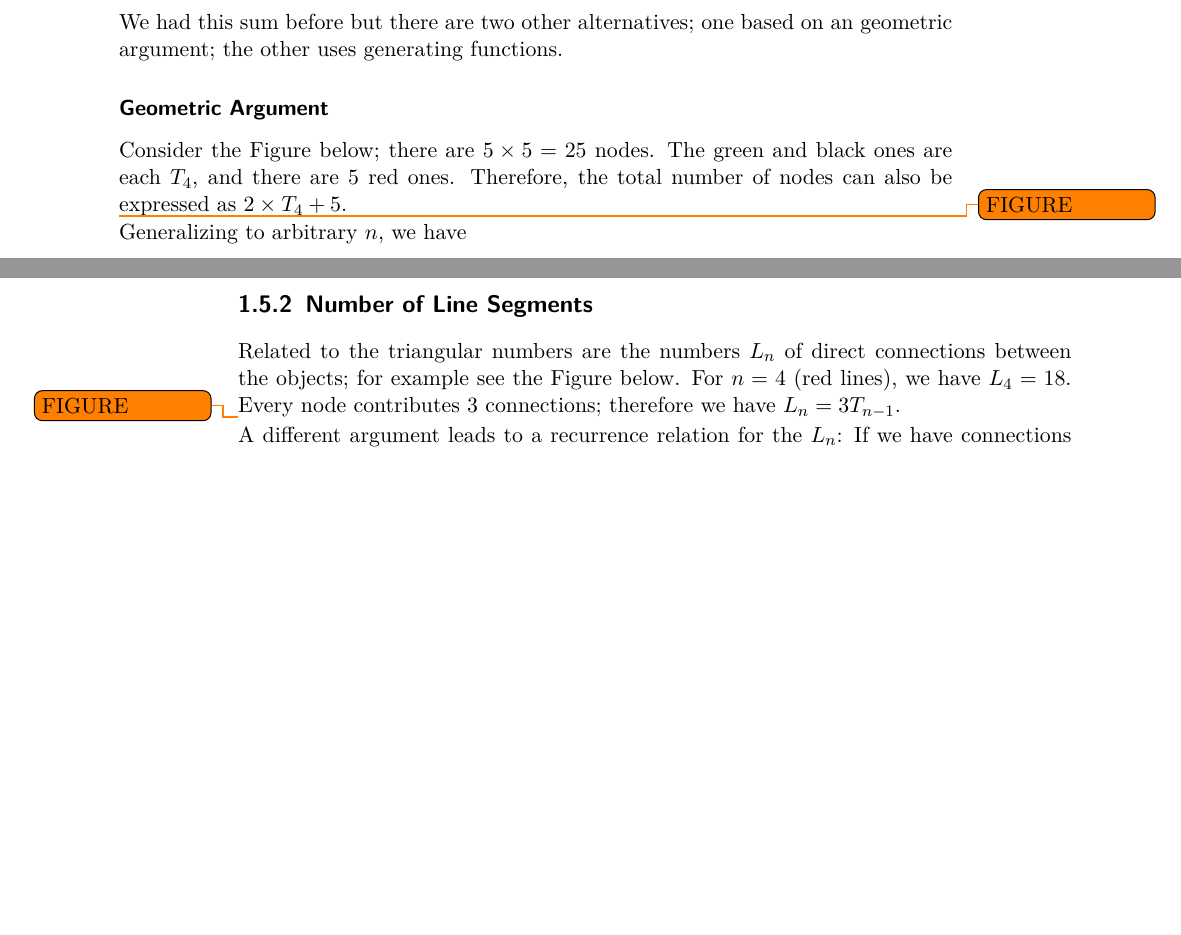
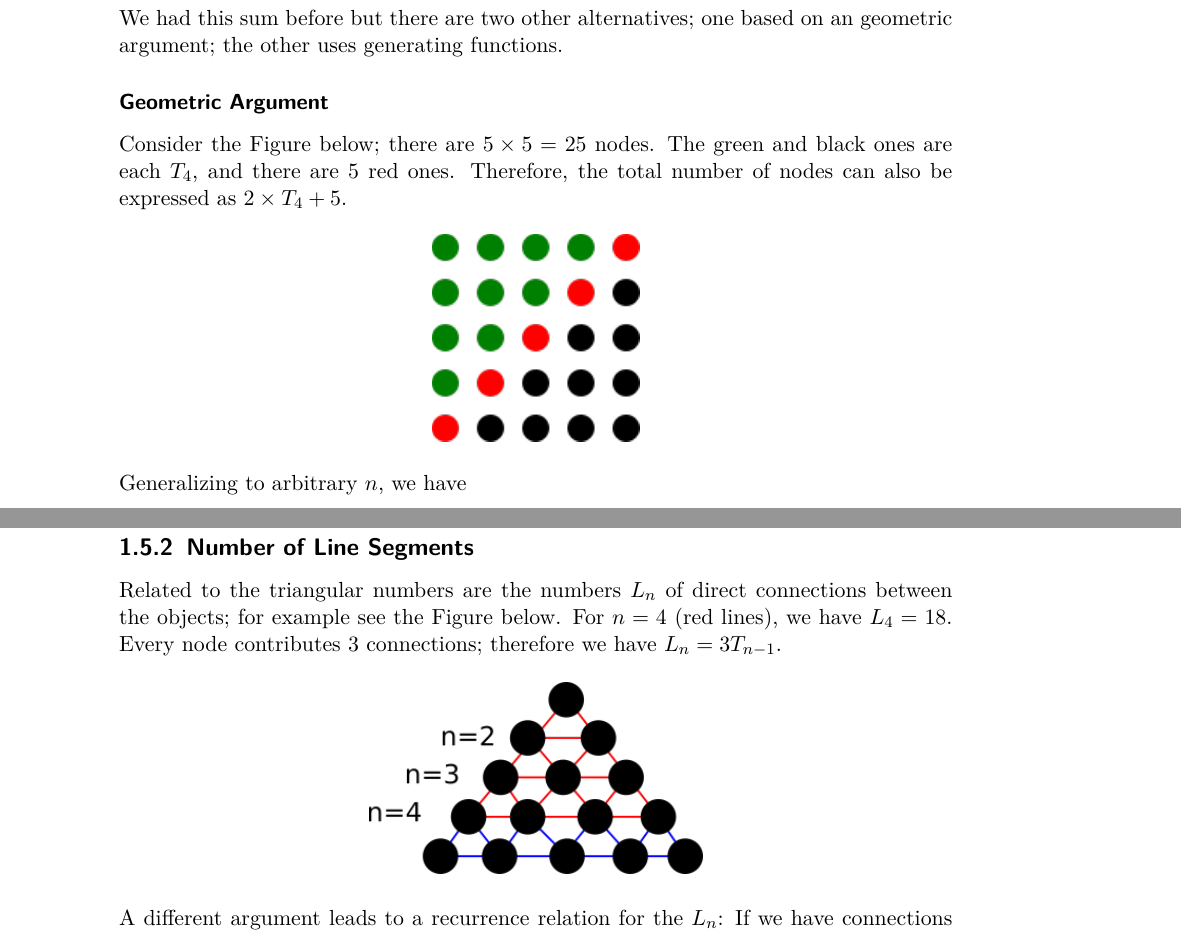
Before and after one commit to ClemensFMN/Journal, a LaTeX thesis (journal.tex, which reads 2015-10-08-Triangular-Numbers.tex): two parts of pages 17 and 18 of 79 before the commit and two parts of pages 17 and 19 of 81 after it, joined at a grey line, cut so that both start at the same text, the shorter picture padded with empty space. Compiled offline with pdfLaTeX.

Commit message:
added figures

```diff
--- a/2015-10-08-Triangular-Numbers.tex
+++ b/2015-10-08-Triangular-Numbers.tex
@@ -25,10 +24,9 @@ We had this sum before but there are two other alternatives; one based on an geo
 Consider the Figure below; there are $5 \times 5 = 25$ nodes. The green and black ones are each $T_4$, and there are
 $5$ red ones. Therefore, the total number of nodes can also be expressed as $2 \times T_4 + 5$.
 
-\todo{FIGURE}
-\begin{figure}
+\begin{figure}[H]
 \centering
-%\includegraphics{/images/triangular_numbers_2.svg}
+\includegraphics{images/triangular_numbers_2.png}
 \end{figure}
 
 Generalizing to arbitrary $n$, we have
@@ -88,10 +86,9 @@ Related to the triangular numbers are the numbers $L_n$ of direct connections be
 $3$ connections; therefore we have $L_n = 3 T_{n-1}$.
 
 
-\todo{FIGURE}
-\begin{figure}
+\begin{figure}[H]
 \centering
-%\includegraphics{/images/triangular_numbers_3.svg}
+\includegraphics[scale=0.7]{images/triangular_numbers_3.png}
 \end{figure}
 
 A different argument leads to a recurrence relation for the $L_n$: If we have connections up to level $n$ ($n=4$) in the example above), then the next level adds another $3 \times n$ connections and we therefore have
```
Also changed, not shown: images/triangular_numbers.png (added), images/triangular_numbers.svg (added), images/triangular_numbers_2.png (added), images/triangular_numbers_2.svg (added), images/triangular_numbers_3.png (added), images/triangular_numbers_3.svg (added), 2015-10-08-Triangular-Numbers.tex (5 more changed lines).
